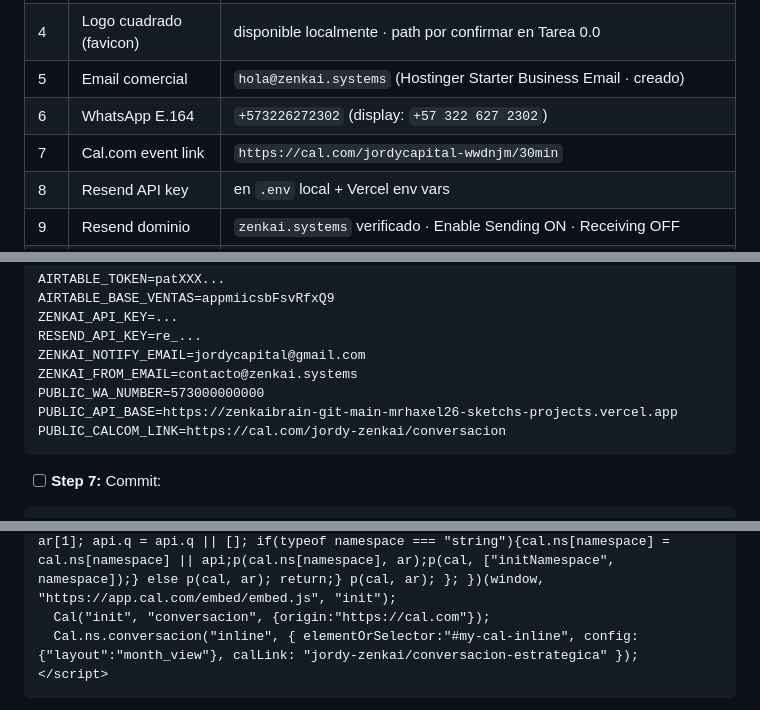
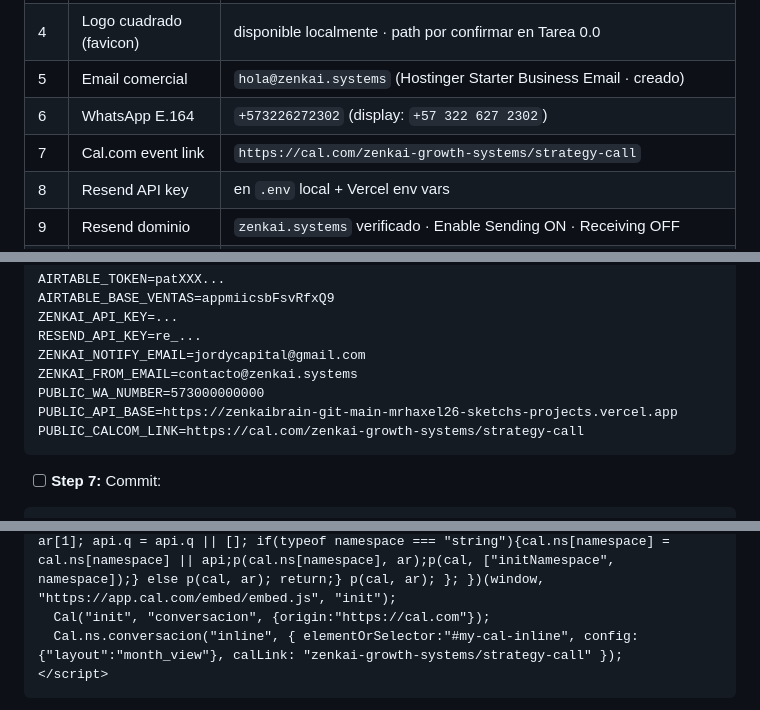
Before and after one commit to HaxelGG/zenkai-super-brain, a Markdown page: docs/plans/2026-05-10-landing-zenkai-implementation.md, 3 parts joined by grey strips. Drawn GitHub-style.

Commit message:
config: update cal.com event link · strategy-call (más profesional)

````diff
--- a/docs/plans/2026-05-10-landing-zenkai-implementation.md
+++ b/docs/plans/2026-05-10-landing-zenkai-implementation.md
@@ -29,7 +29,7 @@
 | 4 | Logo cuadrado (favicon) | disponible localmente · path por confirmar en Tarea 0.0 |
 | 5 | Email comercial | `hola@zenkai.systems` (Hostinger Starter Business Email · creado) |
 | 6 | WhatsApp E.164 | `+573226272302` (display: `+57 322 627 2302`) |
-| 7 | Cal.com event link | `https://cal.com/jordycapital-wwdnjm/30min` |
+| 7 | Cal.com event link | `https://cal.com/zenkai-growth-systems/strategy-call` |
 | 8 | Resend API key | en `.env` local + Vercel env vars |
 | 9 | Resend dominio | `zenkai.systems` verificado · Enable Sending ON · Receiving OFF |
 | 10 | DNS provider | Hostinger directo (Cloudflare diferido a Sprint 2) |
@@ -278,7 +278,7 @@ ZENKAI_NOTIFY_EMAIL=jordycapital@gmail.com
 ZENKAI_FROM_EMAIL=contacto@zenkai.systems
 PUBLIC_WA_NUMBER=573000000000
 PUBLIC_API_BASE=https://zenkaibrain-git-main-mrhaxel26-sketchs-projects.vercel.app
-PUBLIC_CALCOM_LINK=https://cal.com/jordy-zenkai/conversacion
+PUBLIC_CALCOM_LINK=https://cal.com/zenkai-growth-systems/strategy-call
 ```
 
 - [ ] **Step 7:** Commit:
@@ -958,7 +958,7 @@ git commit -m "feat(web): WhatsApp FAB con mensaje contextual por sector · Fase
   (function (C, A, L) { let p = function (a, ar) { a.q.push(ar); }; let d = C.document; C.Cal = C.Cal || function () {
     let cal = C.Cal; let ar = arguments; if (!cal.loaded) { cal.ns = {}; cal.q = cal.q || []; d.head.appendChild(d.createElement("script")).src = A; cal.loaded = true; } if (ar[0] === L) { const api = function () { p(api, arguments); }; const namespace = ar[1]; api.q = api.q || []; if(typeof namespace === "string"){cal.ns[namespace] = cal.ns[namespace] || api;p(cal.ns[namespace], ar);p(cal, ["initNamespace", namespace]);} else p(cal, ar); return;} p(cal, ar); }; })(window, "https://app.cal.com/embed/embed.js", "init");
   Cal("init", "conversacion", {origin:"https://cal.com"});
-  Cal.ns.conversacion("inline", { elementOrSelector:"#my-cal-inline", config: {"layout":"month_view"}, calLink: "jordy-zenkai/conversacion-estrategica" });
+  Cal.ns.conversacion("inline", { elementOrSelector:"#my-cal-inline", config: {"layout":"month_view"}, calLink: "zenkai-growth-systems/strategy-call" });
 </script>
 ```
 
````
